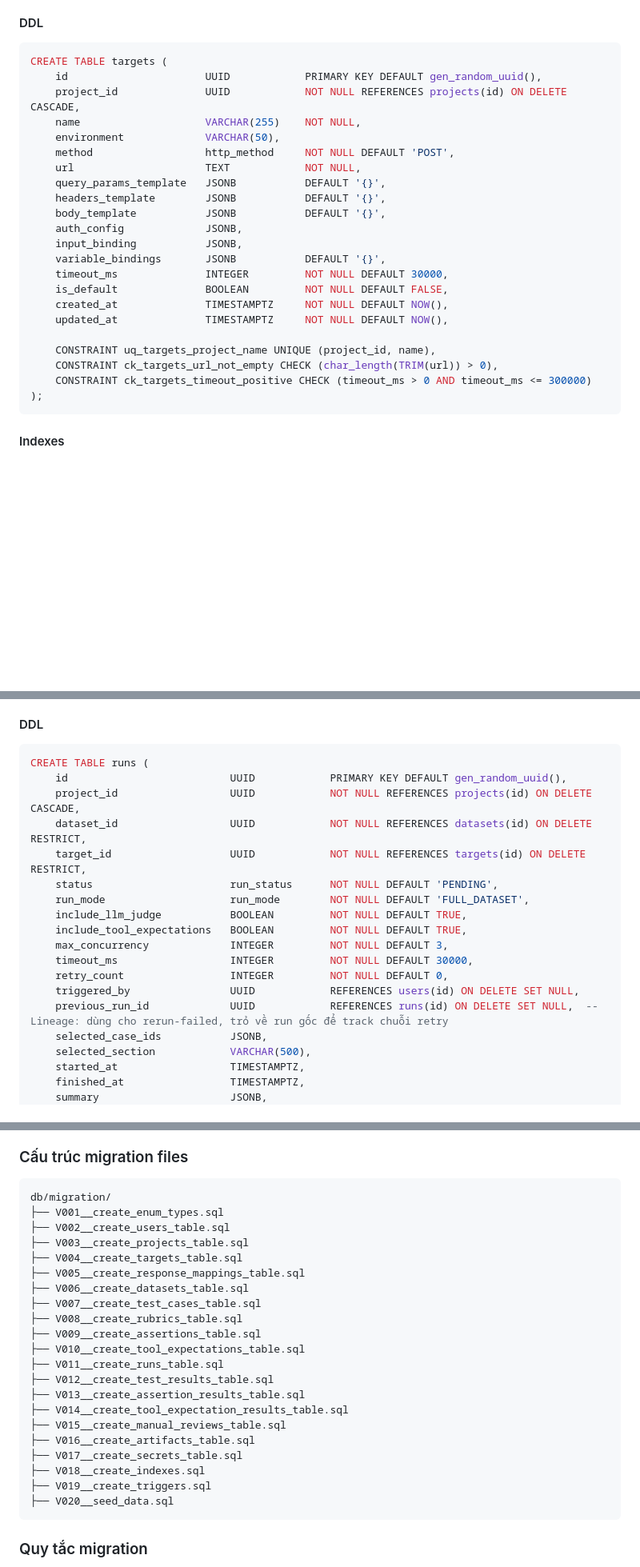
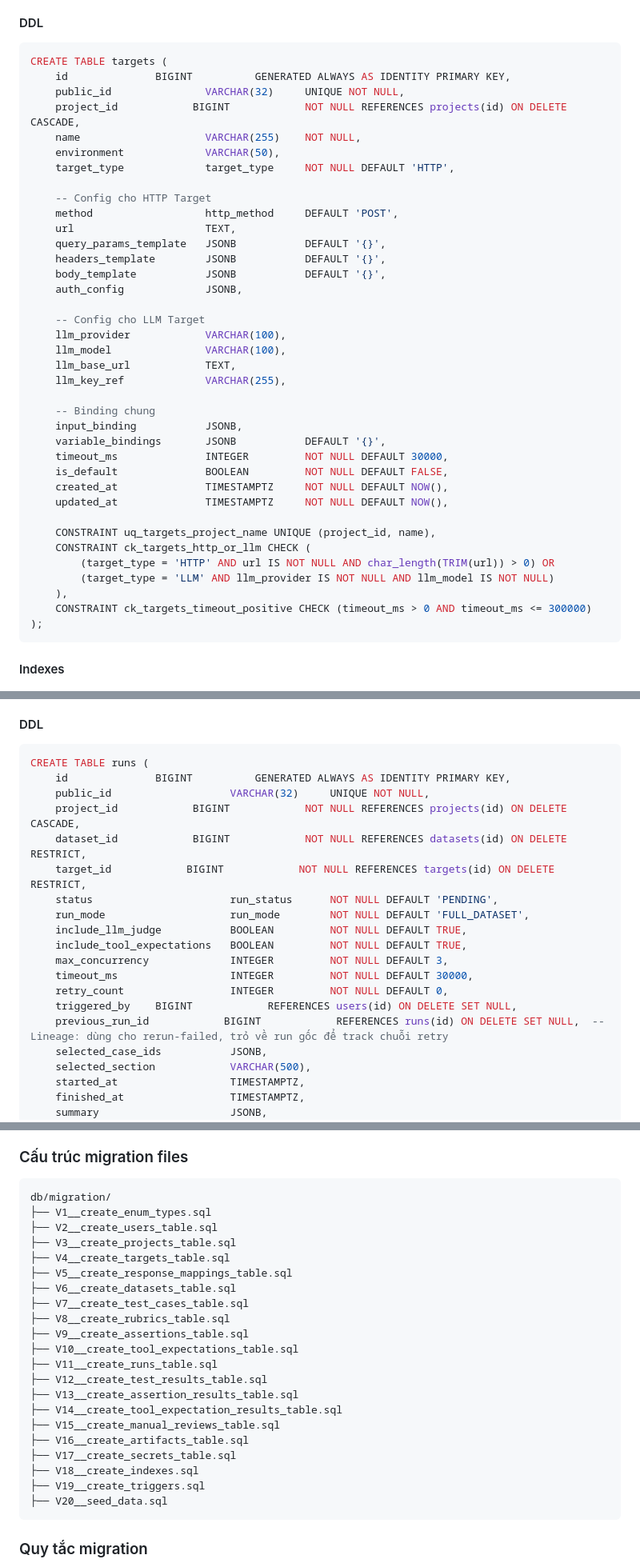
Before and after one commit to VSF-QC-TTS/vf-ai-testhub, a Markdown page: docs/Database_Design.md, 3 parts joined by grey strips. Shown at 80% size. GitHub-like rendering; blank space fills up the shorter version.

````diff
--- a/docs/Database_Design.md
+++ b/docs/Database_Design.md
@@ -623,16 +626,28 @@ Target lưu request template đã parse từ cURL, bao gồm input binding và v
 
 ```sql
 CREATE TABLE targets (
-    id                      UUID            PRIMARY KEY DEFAULT gen_random_uuid(),
-    project_id              UUID            NOT NULL REFERENCES projects(id) ON DELETE CASCADE,
+    id              BIGINT          GENERATED ALWAYS AS IDENTITY PRIMARY KEY,
+    public_id               VARCHAR(32)     UNIQUE NOT NULL,
+    project_id            BIGINT            NOT NULL REFERENCES projects(id) ON DELETE CASCADE,
     name                    VARCHAR(255)    NOT NULL,
     environment             VARCHAR(50),
-    method                  http_method     NOT NULL DEFAULT 'POST',
-    url                     TEXT            NOT NULL,
+    target_type             target_type     NOT NULL DEFAULT 'HTTP',
+
+    -- Config cho HTTP Target
+    method                  http_method     DEFAULT 'POST',
+    url                     TEXT,
     query_params_template   JSONB           DEFAULT '{}',
     headers_template        JSONB           DEFAULT '{}',
     body_template           JSONB           DEFAULT '{}',
     auth_config             JSONB,
+
+    -- Config cho LLM Target
+    llm_provider            VARCHAR(100),
+    llm_model               VARCHAR(100),
+    llm_base_url            TEXT,
+    llm_key_ref             VARCHAR(255),
+
+    -- Binding chung
     input_binding           JSONB,
     variable_bindings       JSONB           DEFAULT '{}',
     timeout_ms              INTEGER         NOT NULL DEFAULT 30000,
@@ -641,7 +656,10 @@ CREATE TABLE targets (
     updated_at              TIMESTAMPTZ     NOT NULL DEFAULT NOW(),
 
     CONSTRAINT uq_targets_project_name UNIQUE (project_id, name),
-    CONSTRAINT ck_targets_url_not_empty CHECK (char_length(TRIM(url)) > 0),
+    CONSTRAINT ck_targets_http_or_llm CHECK (
+        (target_type = 'HTTP' AND url IS NOT NULL AND char_length(TRIM(url)) > 0) OR
+        (target_type = 'LLM' AND llm_provider IS NOT NULL AND llm_model IS NOT NULL)
+    ),
     CONSTRAINT ck_targets_timeout_positive CHECK (timeout_ms > 0 AND timeout_ms <= 300000)
 );
 ```
@@ -1128,10 +1148,11 @@ Một lần thực thi dataset (PRD §15.1). Run chạy async qua Redis queue, l
 
 ```sql
 CREATE TABLE runs (
-    id                          UUID            PRIMARY KEY DEFAULT gen_random_uuid(),
-    project_id                  UUID            NOT NULL REFERENCES projects(id) ON DELETE CASCADE,
-    dataset_id                  UUID            NOT NULL REFERENCES datasets(id) ON DELETE RESTRICT,
-    target_id                   UUID            NOT NULL REFERENCES targets(id) ON DELETE RESTRICT,
+    id              BIGINT          GENERATED ALWAYS AS IDENTITY PRIMARY KEY,
+    public_id                   VARCHAR(32)     UNIQUE NOT NULL,
+    project_id            BIGINT            NOT NULL REFERENCES projects(id) ON DELETE CASCADE,
+    dataset_id            BIGINT            NOT NULL REFERENCES datasets(id) ON DELETE RESTRICT,
+    target_id            BIGINT            NOT NULL REFERENCES targets(id) ON DELETE RESTRICT,
     status                      run_status      NOT NULL DEFAULT 'PENDING',
     run_mode                    run_mode        NOT NULL DEFAULT 'FULL_DATASET',
     include_llm_judge           BOOLEAN         NOT NULL DEFAULT TRUE,
@@ -1139,8 +1160,8 @@ CREATE TABLE runs (
     max_concurrency             INTEGER         NOT NULL DEFAULT 3,
     timeout_ms                  INTEGER         NOT NULL DEFAULT 30000,
     retry_count                 INTEGER         NOT NULL DEFAULT 0,
-    triggered_by                UUID            REFERENCES users(id) ON DELETE SET NULL,
-    previous_run_id             UUID            REFERENCES runs(id) ON DELETE SET NULL,  -- Lineage: dùng cho rerun-failed, trỏ về run gốc để track chuỗi retry
+    triggered_by    BIGINT            REFERENCES users(id) ON DELETE SET NULL,
+    previous_run_id            BIGINT            REFERENCES runs(id) ON DELETE SET NULL,  -- Lineage: dùng cho rerun-failed, trỏ về run gốc để track chuỗi retry
     selected_case_ids           JSONB,
     selected_section            VARCHAR(500),
     started_at                  TIMESTAMPTZ,
@@ -1734,26 +1755,26 @@ Sử dụng **Flyway** (Java ecosystem, phù hợp với Spring Boot backend) ho
 
 ```text
 db/migration/
-├── V001__create_enum_types.sql
-├── V002__create_users_table.sql
-├── V003__create_projects_table.sql
-├── V004__create_targets_table.sql
-├── V005__create_response_mappings_table.sql
-├── V006__create_datasets_table.sql
-├── V007__create_test_cases_table.sql
-├── V008__create_rubrics_table.sql
-├── V009__create_assertions_table.sql
-├── V010__create_tool_expectations_table.sql
-├── V011__create_runs_table.sql
-├── V012__create_test_results_table.sql
-├── V013__create_assertion_results_table.sql
-├── V014__create_tool_expectation_results_table.sql
-├── V015__create_manual_reviews_table.sql
-├── V016__create_artifacts_table.sql
-├── V017__create_secrets_table.sql
-├── V018__create_indexes.sql
-├── V019__create_triggers.sql
-├── V020__seed_data.sql
+├── V1__create_enum_types.sql
+├── V2__create_users_table.sql
+├── V3__create_projects_table.sql
+├── V4__create_targets_table.sql
+├── V5__create_response_mappings_table.sql
+├── V6__create_datasets_table.sql
+├── V7__create_test_cases_table.sql
+├── V8__create_rubrics_table.sql
+├── V9__create_assertions_table.sql
+├── V10__create_tool_expectations_table.sql
+├── V11__create_runs_table.sql
+├── V12__create_test_results_table.sql
+├── V13__create_assertion_results_table.sql
+├── V14__create_tool_expectation_results_table.sql
+├── V15__create_manual_reviews_table.sql
+├── V16__create_artifacts_table.sql
+├── V17__create_secrets_table.sql
+├── V18__create_indexes.sql
+├── V19__create_triggers.sql
+├── V20__seed_data.sql
 ```
 
 ### Quy tắc migration
````
Also changed, not shown: other parts of docs/Database_Design.md (+53 -48 lines), docs/API_Design.md (+65 -0 lines), docs/tasks/TASKS_Backend.md (+6 -5 lines).
